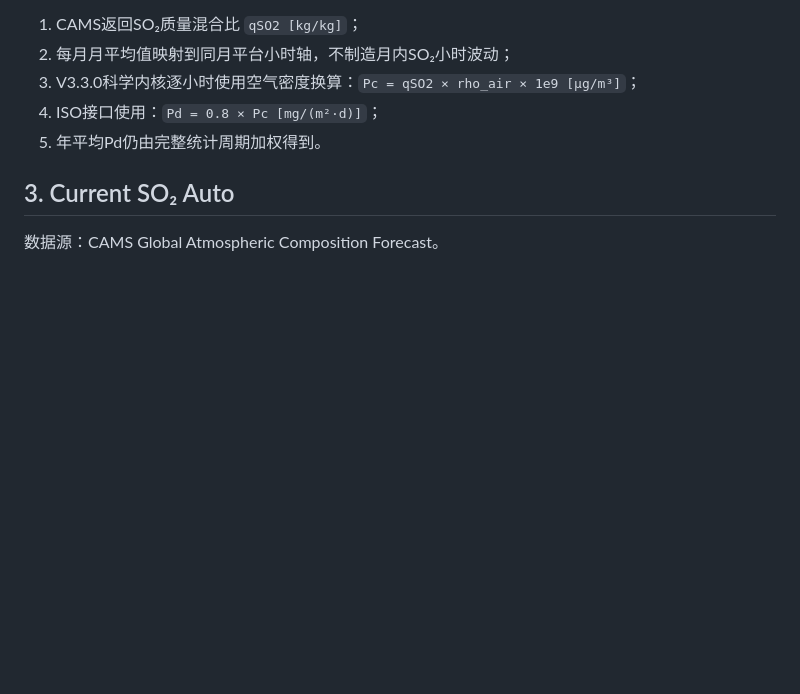
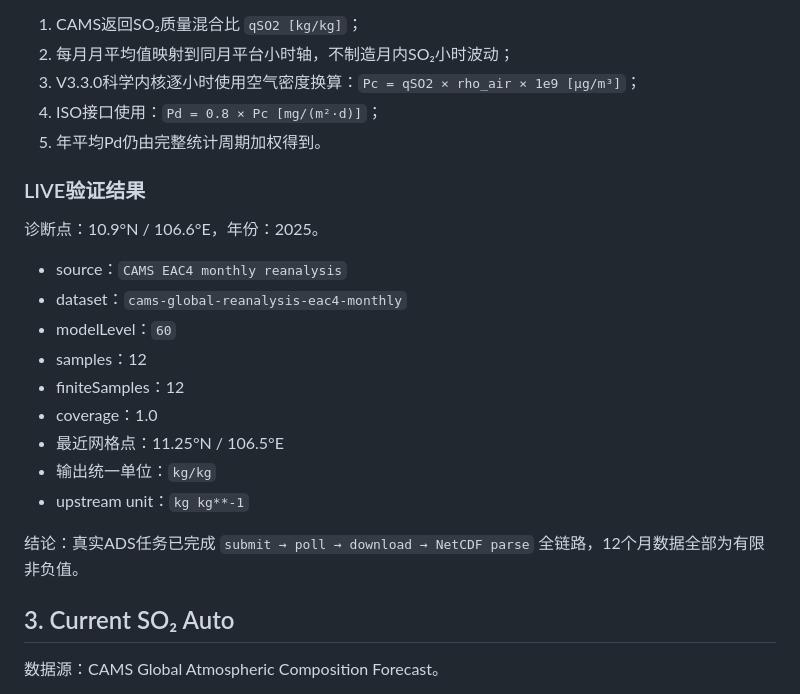
Before and after one commit to lwang1332-design/global-environment-platform, a Markdown page: marine-corrosion/VERIFICATION-V3.3.2.md, the part around one of its changes. GitHub-like rendering; blank space fills up the shorter version.

```diff
--- a/marine-corrosion/VERIFICATION-V3.3.2.md
+++ b/marine-corrosion/VERIFICATION-V3.3.2.md
@@ -52,6 +59,22 @@ V3.3.2不修改ISO 9223剂量响应函数，也不恢复任何V3.2.8经验Fallba
 4. ISO接口使用：`Pd = 0.8 × Pc [mg/(m²·d)]`；
 5. 年平均Pd仍由完整统计周期加权得到。
 
+### LIVE验证结果
+
+诊断点：10.9°N / 106.6°E，年份：2025。
+
+- source：`CAMS EAC4 monthly reanalysis`
+- dataset：`cams-global-reanalysis-eac4-monthly`
+- modelLevel：`60`
+- samples：12
+- finiteSamples：12
+- coverage：1.0
+- 最近网格点：11.25°N / 106.5°E
+- 输出统一单位：`kg/kg`
+- upstream unit：`kg kg**-1`
+
+结论：真实ADS任务已完成 `submit → poll → download → NetCDF parse` 全链路，12个月数据全部为有限非负值。
+
 ## 3. Current SO₂ Auto
 
 数据源：CAMS Global Atmospheric Composition Forecast。
```
Also changed, not shown: other parts of marine-corrosion/VERIFICATION-V3.3.2.md (+66 -22 lines).
